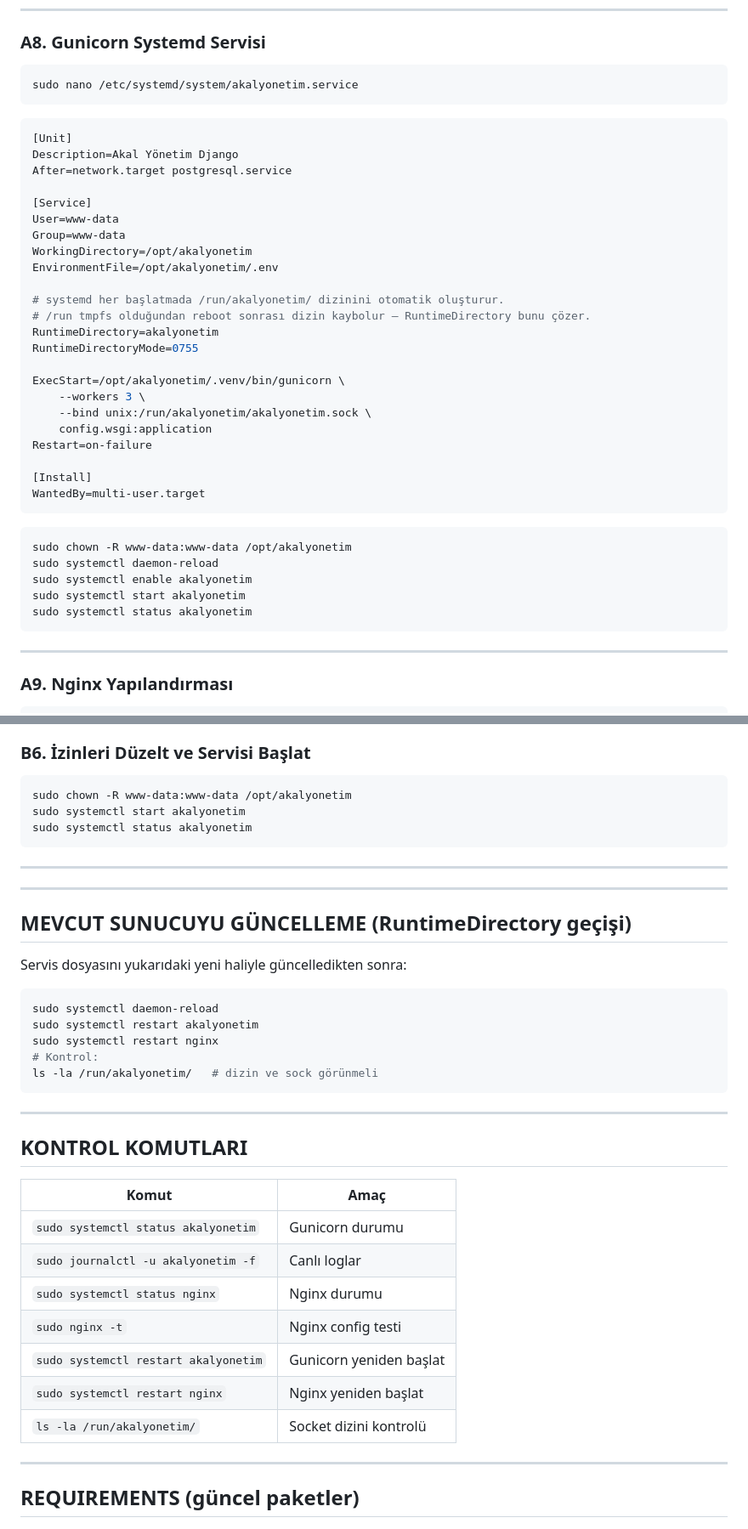
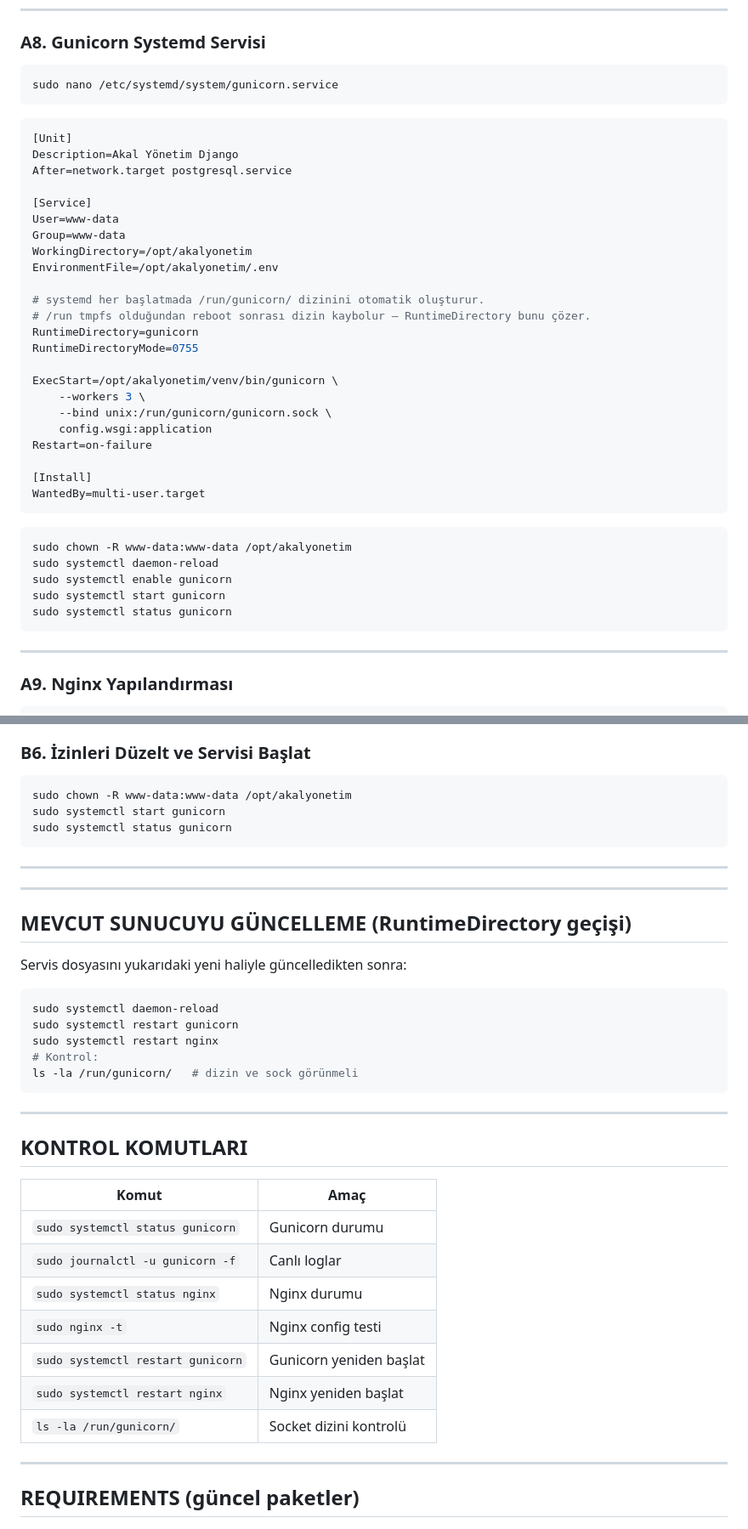
Before and after one commit to senolirmak/YonetimAnadoluLisesiLocal, a Markdown page: SunucuTarifi.md, 2 parts joined by grey strips. Shown at 85% size. Drawn GitHub-style.

Commit message:
SunucuTarifi: servis adı akalyonetim → gunicorn, venv yolu .venv → venv güncellendi

````diff
--- a/SunucuTarifi.md
+++ b/SunucuTarifi.md
@@ -127,7 +127,7 @@ python manage.py createsuperuser
 ### A8. Gunicorn Systemd Servisi
 
 ```bash
-sudo nano /etc/systemd/system/akalyonetim.service
+sudo nano /etc/systemd/system/gunicorn.service
 ```
 
 ```ini
@@ -141,14 +141,14 @@ Group=www-data
 WorkingDirectory=/opt/akalyonetim
 EnvironmentFile=/opt/akalyonetim/.env
 
-# systemd her başlatmada /run/akalyonetim/ dizinini otomatik oluşturur.
+# systemd her başlatmada /run/gunicorn/ dizinini otomatik oluşturur.
 # /run tmpfs olduğundan reboot sonrası dizin kaybolur — RuntimeDirectory bunu çözer.
-RuntimeDirectory=akalyonetim
+RuntimeDirectory=gunicorn
 RuntimeDirectoryMode=0755
 
-ExecStart=/opt/akalyonetim/.venv/bin/gunicorn \
+ExecStart=/opt/akalyonetim/venv/bin/gunicorn \
     --workers 3 \
-    --bind unix:/run/akalyonetim/akalyonetim.sock \
+    --bind unix:/run/gunicorn/gunicorn.sock \
     config.wsgi:application
 Restart=on-failure
 
@@ -159,9 +159,9 @@ WantedBy=multi-user.target
 ```bash
 sudo chown -R www-data:www-data /opt/akalyonetim
 sudo systemctl daemon-reload
-sudo systemctl enable akalyonetim
-sudo systemctl start akalyonetim
-sudo systemctl status akalyonetim
+sudo systemctl enable gunicorn
+sudo systemctl start gunicorn
+sudo systemctl status gunicorn
 ```
 
 ---
@@ -269,8 +269,8 @@ python manage.py kullanici_gruplari_olustur
 
 ```bash
 sudo chown -R www-data:www-data /opt/akalyonetim
-sudo systemctl start akalyonetim
-sudo systemctl status akalyonetim
+sudo systemctl start gunicorn
+sudo systemctl status gunicorn
 ```
 
 ---
@@ -283,10 +283,10 @@ Servis dosyasını yukarıdaki yeni haliyle güncelledikten sonra:
 
 ```bash
 sudo systemctl daemon-reload
-sudo systemctl restart akalyonetim
+sudo systemctl restart gunicorn
 sudo systemctl restart nginx
 # Kontrol:
-ls -la /run/akalyonetim/   # dizin ve sock görünmeli
+ls -la /run/gunicorn/   # dizin ve sock görünmeli
 ```
 
 ---
@@ -295,13 +295,13 @@ ls -la /run/akalyonetim/   # dizin ve sock görünmeli
 
 | Komut | Amaç |
 |---|---|
-| `sudo systemctl status akalyonetim` | Gunicorn durumu |
-| `sudo journalctl -u akalyonetim -f` | Canlı loglar |
+| `sudo systemctl status gunicorn` | Gunicorn durumu |
+| `sudo journalctl -u gunicorn -f` | Canlı loglar |
 | `sudo systemctl status nginx` | Nginx durumu |
 | `sudo nginx -t` | Nginx config testi |
-| `sudo systemctl restart akalyonetim` | Gunicorn yeniden başlat |
+| `sudo systemctl restart gunicorn` | Gunicorn yeniden başlat |
 | `sudo systemctl restart nginx` | Nginx yeniden başlat |
-| `ls -la /run/akalyonetim/` | Socket dizini kontrolü |
+| `ls -la /run/gunicorn/` | Socket dizini kontrolü |
 
 ---
 
````
Also changed, not shown: other parts of SunucuTarifi.md (+2 -2 lines).
